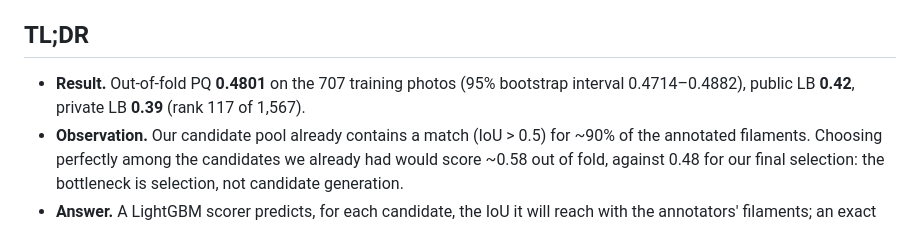
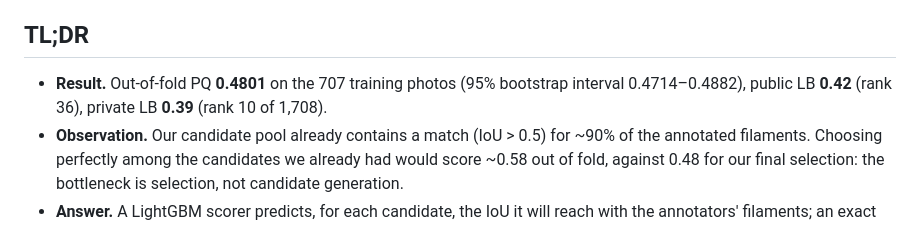
Before and after one commit to Emualliug2705/kaggle_filament_2026, a Markdown page: kaggle_writeup/content.md, the part around the change. Drawn GitHub-style.

```diff
--- a/kaggle_writeup/content.md
+++ b/kaggle_writeup/content.md
@@ -6,8 +6,8 @@ discussions. This was a long, meticulous competition for us, and most of what we
 
 ## TL;DR
 
-- **Result.** Out-of-fold PQ **0.4801** on the 707 training photos (95% bootstrap interval 0.4714–0.4882), public LB **0.42**,
-  private LB **0.39** (rank 117 of 1,567).
+- **Result.** Out-of-fold PQ **0.4801** on the 707 training photos (95% bootstrap interval 0.4714–0.4882), public LB **0.42**
+  (rank 36), private LB **0.39** (rank 10 of 1,708).
 - **Observation.** Our candidate pool already contains a match (IoU > 0.5) for ~90% of the annotated filaments. Choosing perfectly
   among the candidates we already had would score ~0.58 out of fold, against 0.48 for our final selection: the bottleneck is
   selection, not candidate generation.
```
Also changed, not shown: README.md (+2 -2 lines), kaggle_writeup/README.md (+1 -1 lines), report_revised/figures/morphology.png, 7 other files.
